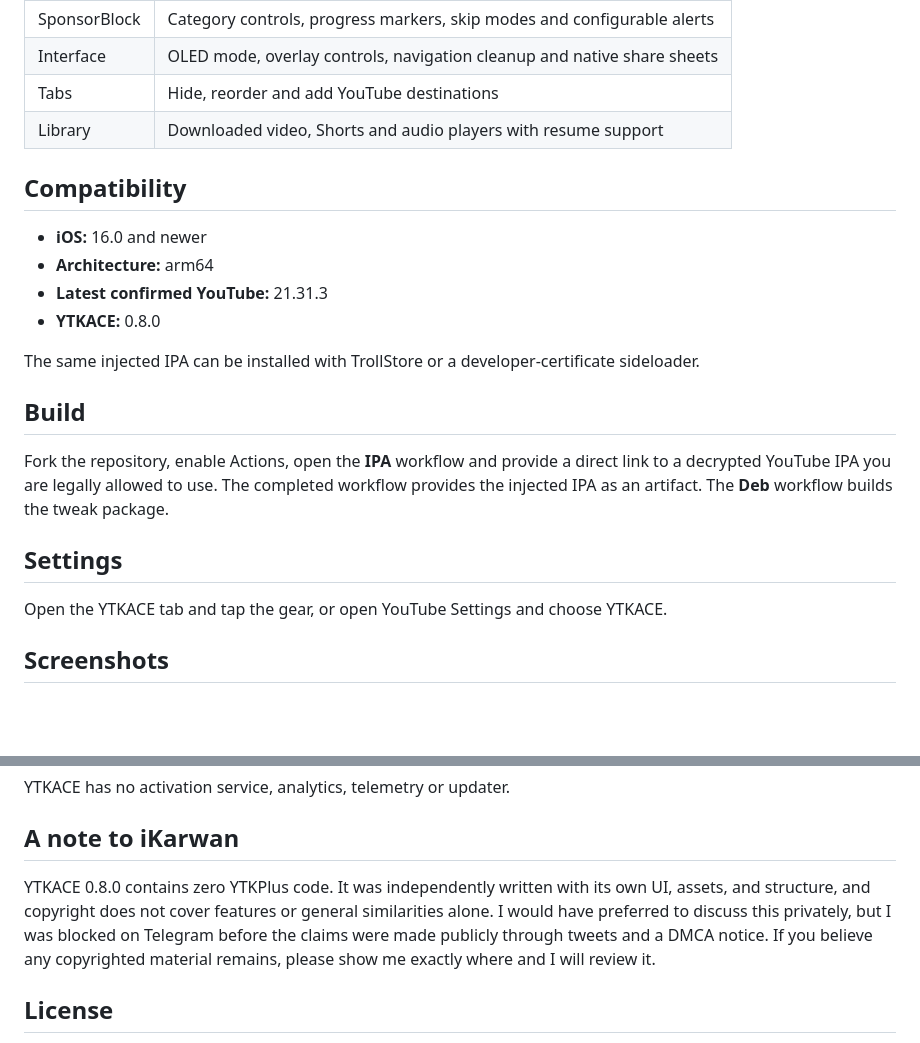
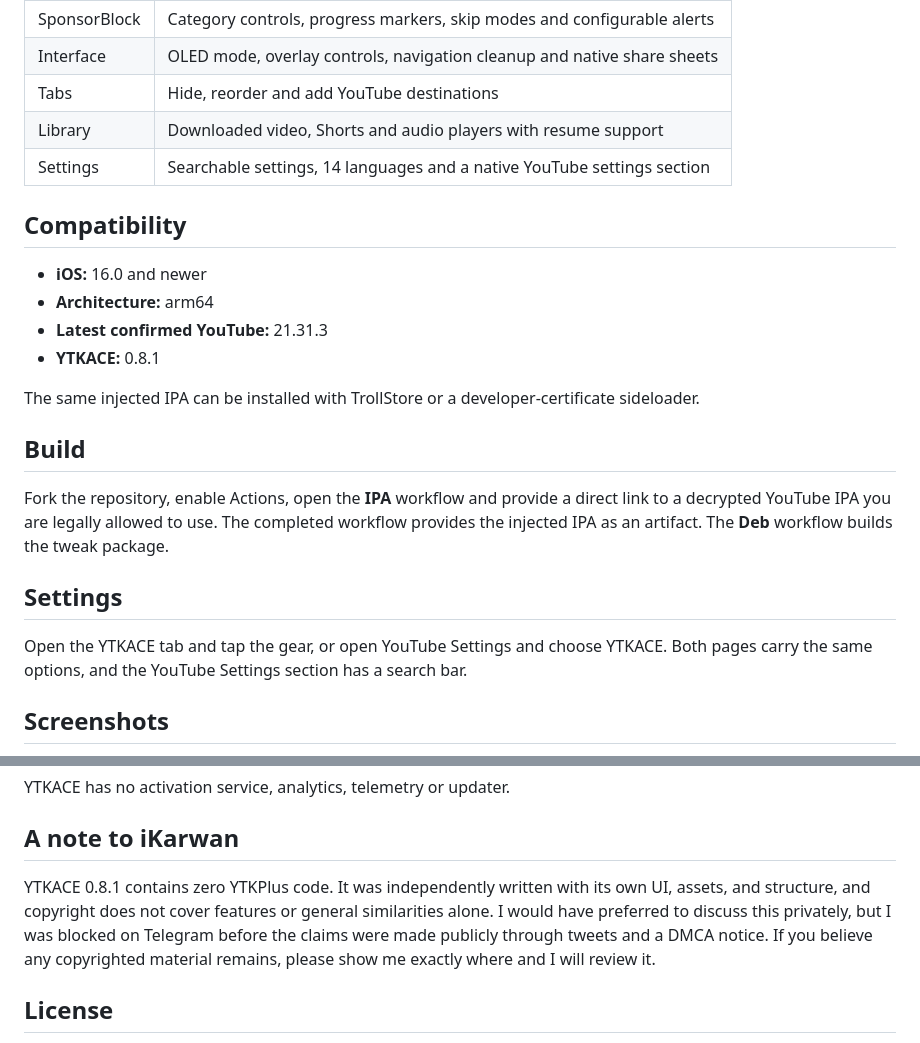
Before and after one commit to Aaron-git-uYou/YouTubePlusExtra, a Markdown page: README.md, 2 parts joined by grey strips. Rendered like a GitHub page; blank space fills up the shorter version.

Commit message:
Update README for 0.8.1

```diff
--- a/README.md
+++ b/README.md
@@ -12,13 +12,14 @@ An open-source YouTube enhancement for iOS.
 | Interface | OLED mode, overlay controls, navigation cleanup and native share sheets |
 | Tabs | Hide, reorder and add YouTube destinations |
 | Library | Downloaded video, Shorts and audio players with resume support |
+| Settings | Searchable settings, 14 languages and a native YouTube settings section |
 
 ## Compatibility
 
 - **iOS:** 16.0 and newer
 - **Architecture:** arm64
 - **Latest confirmed YouTube:** 21.31.3
-- **YTKACE:** 0.8.0
+- **YTKACE:** 0.8.1
 
 The same injected IPA can be installed with TrollStore or a developer-certificate sideloader.
 
@@ -29,6 +30,7 @@ Fork the repository, enable Actions, open the **IPA** workflow and provide a dir
 ## Settings
 
 Open the YTKACE tab and tap the gear, or open YouTube Settings and choose YTKACE.
+Both pages carry the same options, and the YouTube Settings section has a search bar.
 
 ## Screenshots
 
@@ -67,7 +69,7 @@ YTKACE has no activation service, analytics, telemetry or updater.
 
 ## A note to iKarwan
 
-YTKACE 0.8.0 contains zero YTKPlus code. It was independently written with its own UI, assets, and structure, and copyright does not cover features or general similarities alone. I would have preferred to discuss this privately, but I was blocked on Telegram before the claims were made publicly through tweets and a DMCA notice. If you believe any copyrighted material remains, please show me exactly where and I will review it.
+YTKACE 0.8.1 contains zero YTKPlus code. It was independently written with its own UI, assets, and structure, and copyright does not cover features or general similarities alone. I would have preferred to discuss this privately, but I was blocked on Telegram before the claims were made publicly through tweets and a DMCA notice. If you believe any copyrighted material remains, please show me exactly where and I will review it.
 
 ## License
 
```
